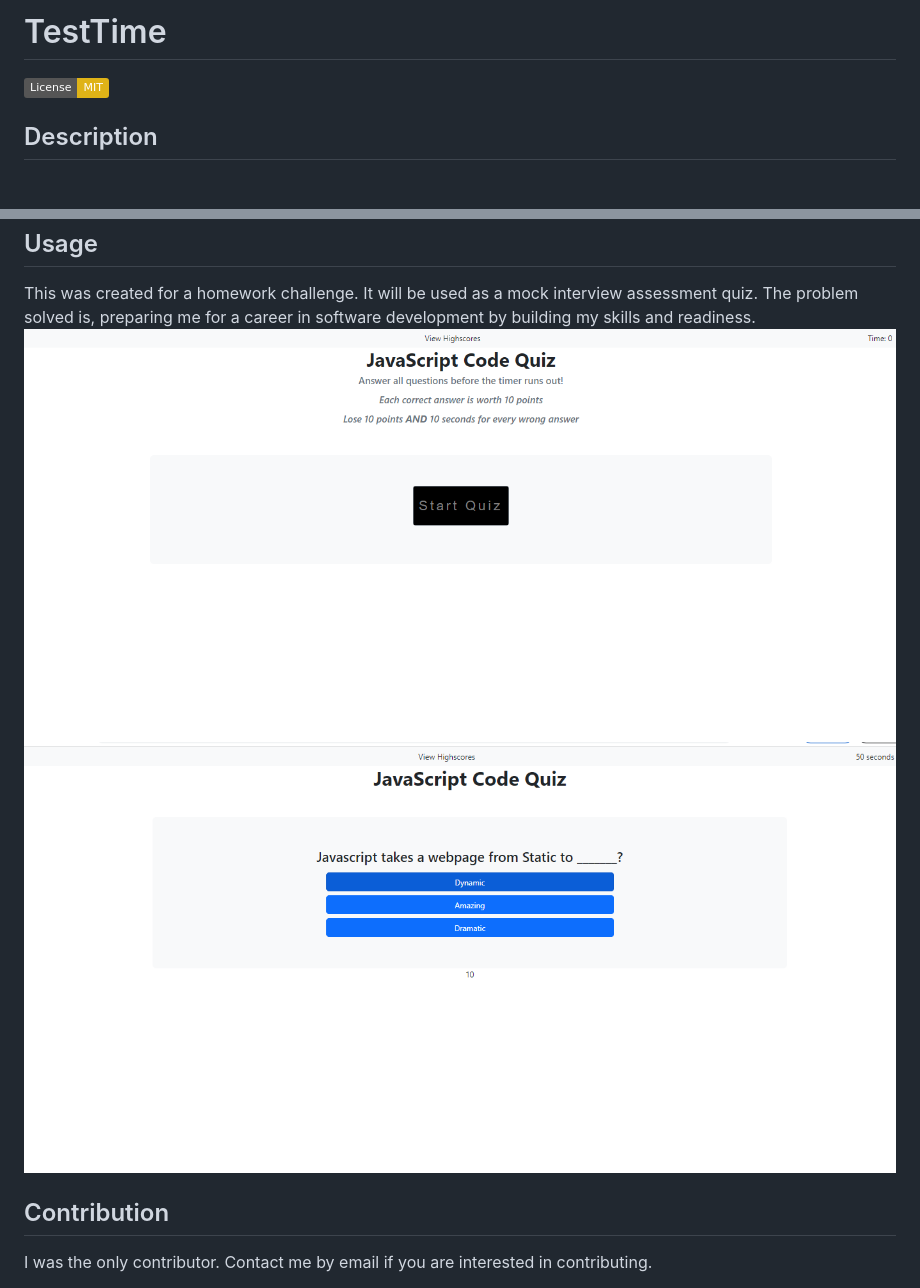
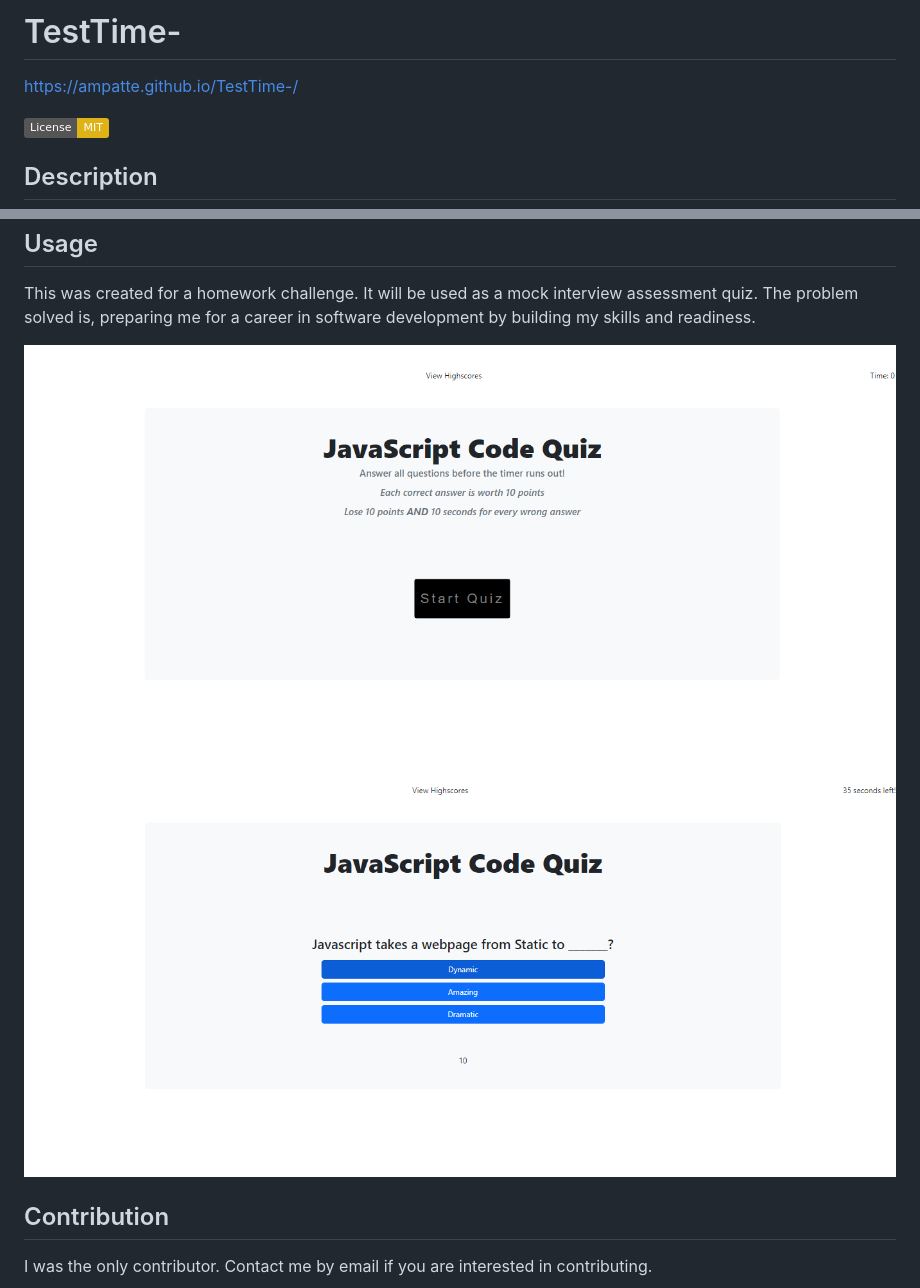
Before and after one commit to ampatte/TestTime-, a Markdown page: README.md, 2 parts joined by grey strips. Drawn GitHub-style; pictures changed too: Assets/landing.png, Assets/quiz.png; badges without logos; blank space fills up the shorter version.

```diff
--- a/README.md
+++ b/README.md
@@ -1,4 +1,5 @@
-# TestTime
+# TestTime-
+  https://ampatte.github.io/TestTime-/
 
   [![License: MIT](https://img.shields.io/badge/License-MIT-yellow.svg)](https://opensource.org/licenses/MIT)
 
@@ -30,6 +31,7 @@
 
   ## Usage
   This was created for a homework challenge. It will be used as a mock interview assessment quiz. The problem solved is, preparing me for a career in software development by building my skills and readiness.
+
   ![alt text](Assets/landing.png)
   ![alt text](./Assets/quiz.png)
 
```
Also changed, not shown: 2 other files.
